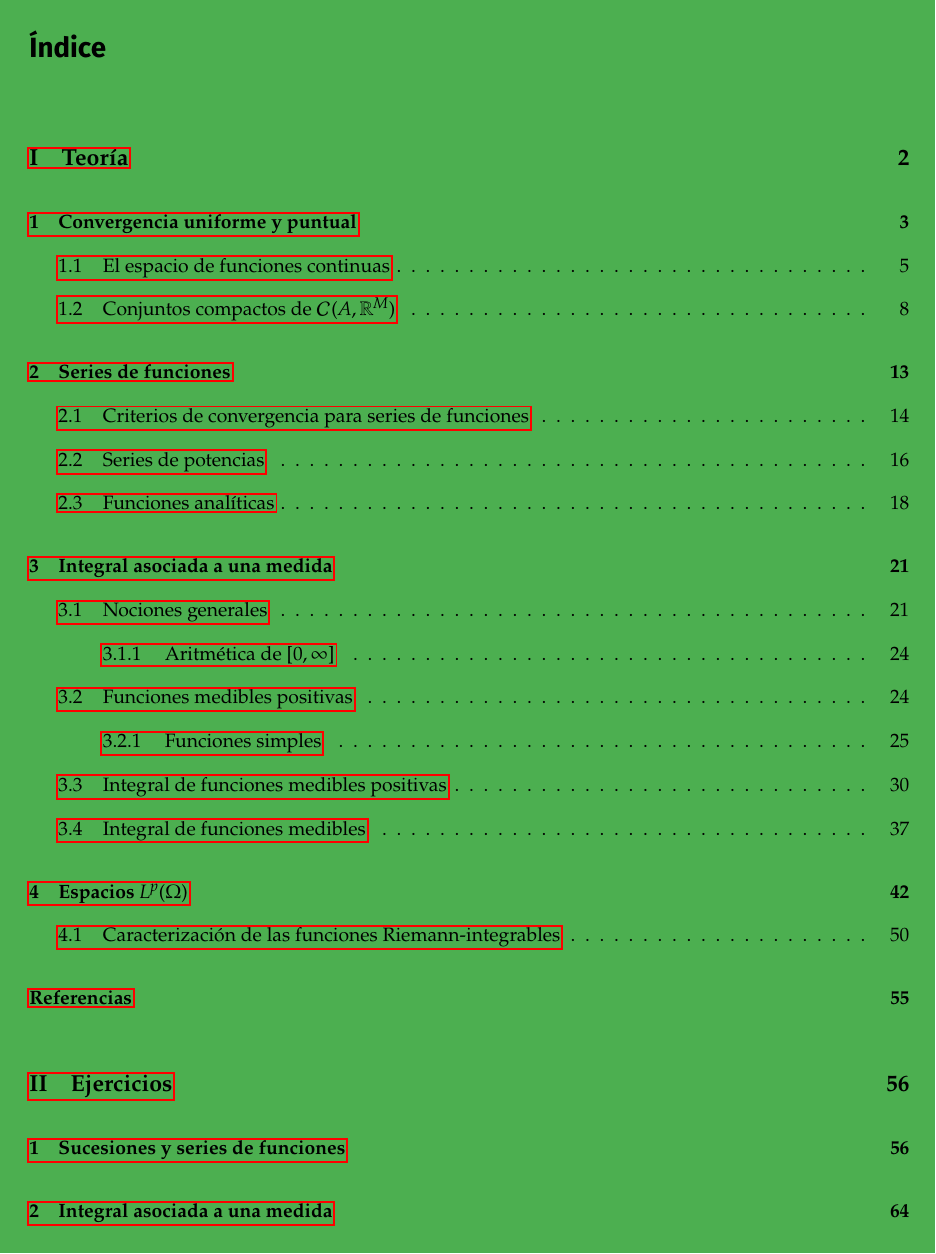
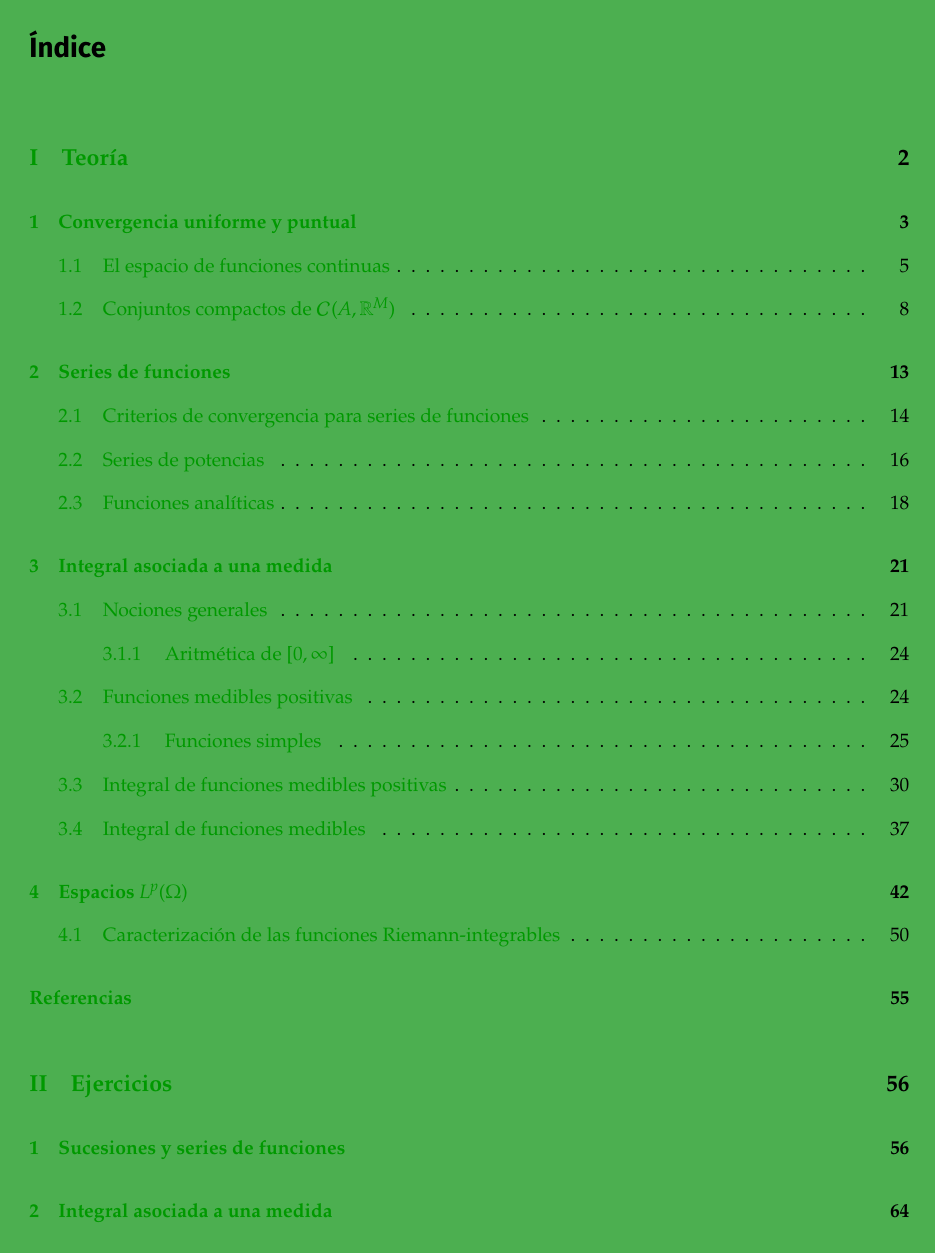
Before and after one commit to libreim/apuntesDGIIM, a LaTeX document (AMII/amii.tex): page 4 of 75. Compiled offline with pdfLaTeX.

Commit message:
Corregido error de compilacion (añadiendo amsmath), cambio estilo referencias

```diff
--- a/AMII/amii.tex
+++ b/AMII/amii.tex
@@ -52,14 +52,23 @@
 \usepackage[margin=2.5cm, top=3cm]{geometry}
 
 %  OTROS
-\usepackage{hyperref}   % Enlaces
+\definecolor{webgreen}{rgb}{0, 0.6, 0}   % less intense red
+
+\usepackage[bookmarks=true,
+            bookmarksnumbered=false, % true means bookmarks in
+                                     % left window are numbered
+            bookmarksopen=false,     % true means only level 1
+                                     % are displayed.
+            colorlinks=true,
+            linkcolor=webgreen,
+            urlcolor=cyan]{hyperref} % Enlaces
 \usepackage{graphicx}   % Permite incluir gráficos en el documento
 
 % ---------------------------------------------------------------------------
 % FUENTE DE MATEMÁTICAS ADAPTABLE EN SANS-SERIF
 % ---------------------------------------------------------------------------
 
-\usepackage{sansmath}
+\usepackage{sansmath, amsmath}
 
 \newif\IfInSansMode
 \let\oldsf\sffamily
```
Also changed, not shown: AMII/ejercicios.tex (+2 -2 lines).
